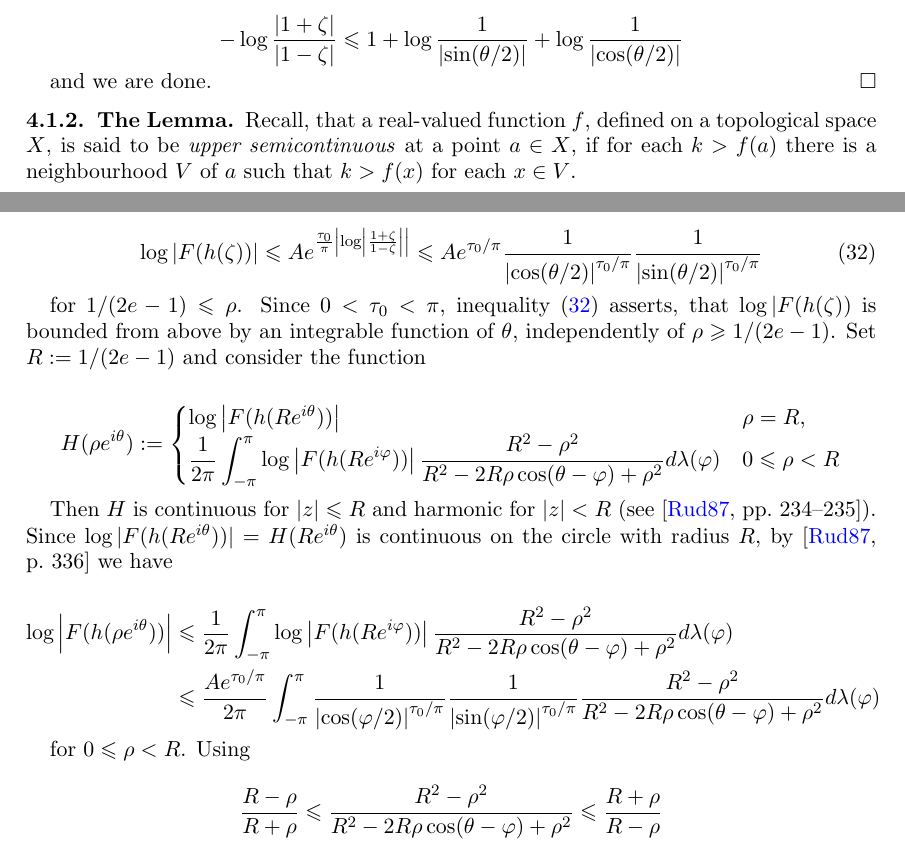
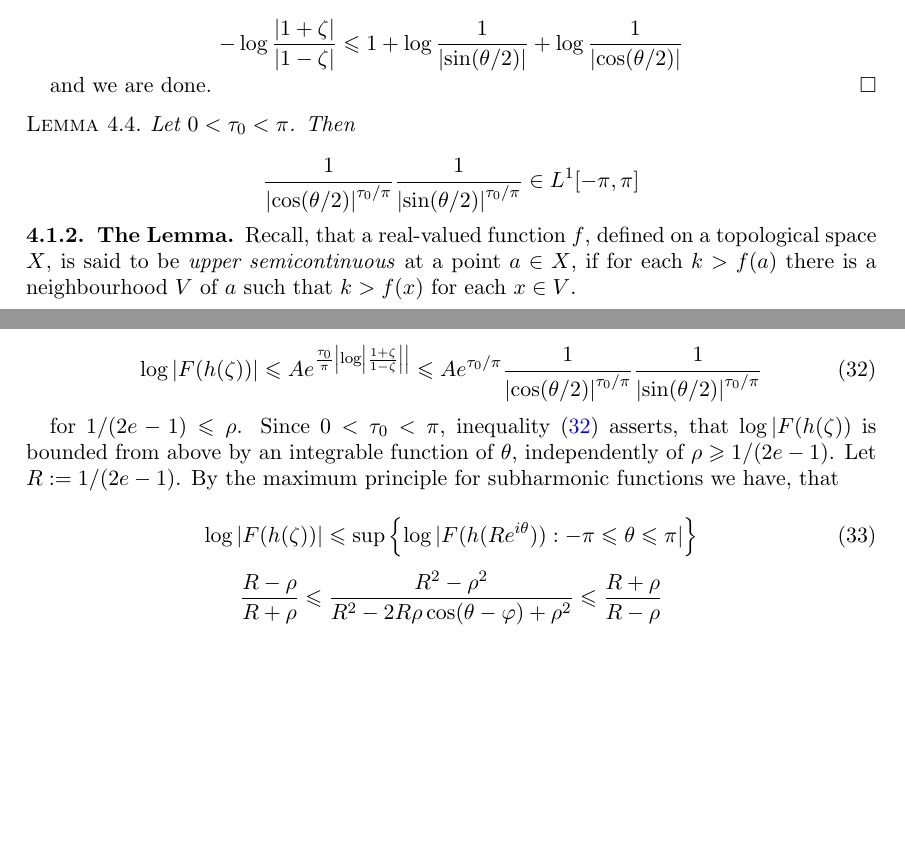
Before and after one commit to ZirconCode/harmonic_analysis, a LaTeX paper (interpolation.tex, which reads analytic_families.tex): two parts of pages 18 and 19 of 28, joined at a grey line, cut so that both start at the same text, the shorter picture padded with empty space. Compiled offline with pdfLaTeX; TikZ figures are drawn from their code, not taken from saved files.

Commit message:
minor fixes

```diff
--- a/analytic_families.tex
+++ b/analytic_families.tex
@@ -145,6 +145,14 @@ This lemma is inspired by a lemma originally proposed by I.I.Hirschman. I will s
 	and we are done.
 \end{proof}
 
+\begin{lemma}
+	Let $0 < \tau_0 < \pi$. Then
+
+	\begin{equation*}
+		\frac{1}{\left| \cos(\theta/2) \right|^{\tau_0/\pi}}\frac{1}{\left| \sin(\theta/2) \right|^{\tau_0/\pi}} \in L^1[-\pi,\pi]
+	\end{equation*}
+\end{lemma}
+
 \subsubsection{The Lemma}
 Recall, that a real-valued function $f$, defined on a topological space $X$, is said to be \emph{upper semicontinuous} at a point $a \in X$, if for each $k > f(a)$ there is a neighbourhood $V$ of $a$ such that $k > f(x)$ for each $x \in V$.
 
@@ -171,28 +179,11 @@ Recall, that a real-valued function $f$, defined on a topological space $X$, is
 	\label{est:admissible}
 \end{gather}
 
-	for $1/(2e - 1) \leqslant \rho$. Since $0 < \tau_0 < \pi$, inequality (\ref{est:admissible}) asserts, that $\log \vert F(h(\zeta))$ is bounded from above by an integrable function of $\theta$, independently of $\rho \geqslant 1/(2e - 1)$. Set $R := 1/(2e - 1)$ and consider the function
+	for $1/(2e - 1) \leqslant \rho$. Since $0 < \tau_0 < \pi$, inequality (\ref{est:admissible}) asserts, that $\log \vert F(h(\zeta))$ is bounded from above by an integrable function of $\theta$, independently of $\rho \geqslant 1/(2e - 1)$. Let $R:= 1/(2e - 1)$. By the maximum principle for subharmonic functions we have, that
 
-\begin{gather*}
-	\begin{aligned}
-		H(\rho e^{i\theta}):= \begin{cases}
-			\log \left| F(h(Re^{i\theta}))\right| & \rho = R,\\
-			\displaystyle \frac{1}{2\pi} \int_{-\pi}^\pi \log\left| F(h(Re^{i\varphi}))\right| \frac{R^2 - \rho^2}{R^2 - 2R\rho \cos(\theta - \varphi) + \rho^2} d\lambda(\varphi) & 0 \leqslant \rho < R
-	\end{cases}
-	\end{aligned}
-\end{gather*}
-
-Then $H$ is continuous for $\vert z \vert \leqslant R$ and harmonic for $\vert z \vert < R$ (see \cite[234--235]{rudin:rc_analysis:1987}). Since $\log\vert F(h(Re^{i\theta}))\vert = H(Re^{i\theta})$ is continuous on the circle with radius $R$, by \cite[336]{rudin:rc_analysis:1987} we have
-
-\begin{equation*}
-	\begin{aligned}
-		\log\left| F(h(\rho e^{i\theta}))\right| &\leqslant \frac{1}{2\pi} \int_{-\pi}^\pi \log\left| F(h(Re^{i\varphi}))\right| \frac{R^2 - \rho^2}{R^2 - 2R\rho\cos(\theta - \varphi) + \rho^2} d\lambda(\varphi)\\
-		&\leqslant \frac{Ae^{\tau_0/\pi}}{2\pi}\int_{-\pi}^\pi\frac{1}{\left| \cos(\varphi/2) \right|^{\tau_0/\pi}}\frac{1}{\left| \sin(\varphi/2) \right|^{\tau_0/\pi}}\frac{R^2 - \rho^2}{R^2 - 2R\rho\cos(\theta - \varphi) + \rho^2} d\lambda(\varphi)
-	\end{aligned}
-\end{equation*}
-
-for $0 \leqslant \rho < R$. Using
-
+	\begin{equation}
+		\log \vert F(h(\zeta)) \vert \leqslant \sup\left\{ \log \vert F(h(Re^{i\theta})) : -\pi \leqslant \theta \leqslant \pi\vert \right\}
+	\end{equation}
 \begin{equation*}
 	\frac{R - \rho}{R + \rho} \leqslant \frac{R^2 - \rho^2}{R^2 - 2R\rho\cos(\theta - \varphi) + \rho^2} \leqslant \frac{R + \rho}{R - \rho}
 \end{equation*}
```
Also changed, not shown: seminar_talk.tex (+13 -4 lines), interpolation.pdf, papers/CFA-Page44.pdf (deleted), seminar_talk.pdf, analytic_families.tex (16 more changed lines).
